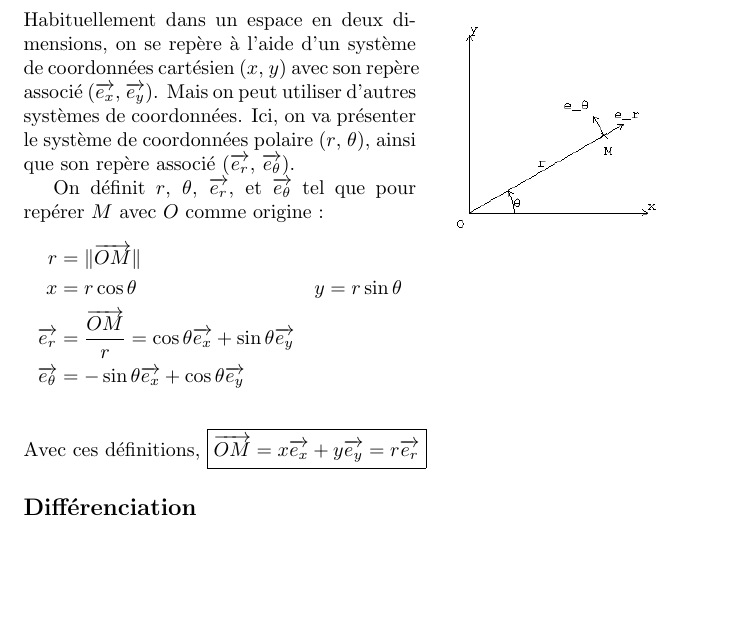
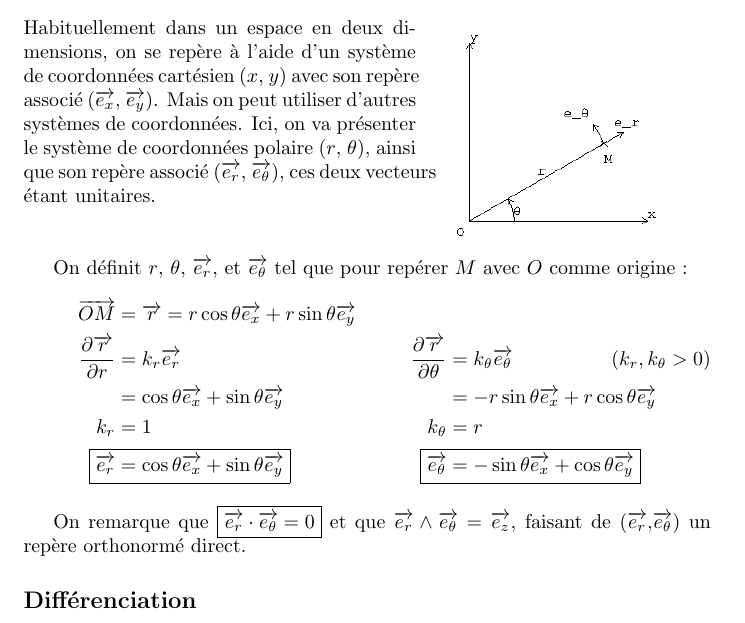
Before and after one commit to Gutenews/NOCa, a LaTeX document (computation/NOCa.tex): part of page 8 of 8, cut so that both start at the same text, the shorter picture padded with empty space. Compiled offline with pdfLaTeX.

Commit message:
réecriture de la sous-section de définition des coordonnées polaires

```diff
--- a/computation/NOCa.tex
+++ b/computation/NOCa.tex
@@ -3,6 +3,7 @@
 \usepackage{graphicx}
 \usepackage{wrapfig}
 \usepackage{amsmath}
+\usepackage{mathtools}
 
 \graphicspath{{figure/out/}}
 
@@ -175,23 +176,25 @@ Avec $p=a(1-e^2)$. Comme l'anomalie vraie et l'anomalie excentrique permettent t
 \clearpage
 \section*{Coordonnées Polaires}
 {
-\begin{wrapfigure}{r}{0.4\textwidth}
+\begin{wrapfigure}[9]{r}{0.4\textwidth}
 \includegraphics[width=0.9\linewidth]{A2_1.png}
 \end{wrapfigure}
 
 \subsection*{Présentation}
 
-Habituellement dans un espace en deux dimensions, on se repère à l'aide d'un système de coordonnées cartésien ($x$, $y$) avec son repère associé ($\overrightarrow{e_x}$, $\overrightarrow{e_y}$). Mais on peut utiliser d'autres systèmes de coordonnées. Ici, on va présenter le système de coordonnées polaire ($r$, $\theta$), ainsi que son repère associé ($\overrightarrow{e_r}$, $\overrightarrow{e_\theta}$).
+Habituellement dans un espace en deux dimensions, on se repère à l'aide d'un système de coordonnées cartésien ($x$, $y$) avec son repère associé ($\overrightarrow{e_x}$, $\overrightarrow{e_y}$). Mais on peut utiliser d'autres systèmes de coordonnées. Ici, on va présenter le système de coordonnées polaire ($r$, $\theta$), ainsi que son repère associé ($\overrightarrow{e_r}$, $\overrightarrow{e_\theta}$), ces deux vecteurs étant unitaires.\\\\
 
 On définit $r$, $\theta$, $\overrightarrow{e_r}$, et $\overrightarrow{e_\theta}$ tel que pour repérer $M$ avec $O$ comme origine :
-\begin{align*}
-r&=\|\overrightarrow{OM}\|\\
-x&=r\cos\theta &y&=r\sin\theta\\
-\overrightarrow{e_r}&=\frac{\overrightarrow{OM}}{r}=\cos\theta\overrightarrow{e_x}+\sin\theta\overrightarrow{e_y}\\
-\overrightarrow{e_\theta}&=-\sin\theta\overrightarrow{e_x}+\cos\theta\overrightarrow{e_y}
+}\begin{align*}
+\overrightarrow{OM}&=\overrightarrow r=r\cos\theta\overrightarrow{e_x}+r\sin\theta\overrightarrow{e_y}\\
+\frac{\partial\overrightarrow r}{\partial r}&=k_r\overrightarrow{e_r}&\frac{\partial\overrightarrow r}{\partial\theta}&=k_\theta\overrightarrow{e_\theta}\tag{$k_r,k_\theta>0$}\\
+&=\cos\theta\overrightarrow{e_x}+\sin\theta\overrightarrow{e_y}&&=-r\sin\theta\overrightarrow{e_x}+r\cos\theta\overrightarrow{e_y}\\
+k_r&=1&k_\theta&=r\\
+\Aboxed{\overrightarrow{e_r}&=\cos\theta\overrightarrow{e_x}+\sin\theta\overrightarrow{e_y}}&
+\Aboxed{\overrightarrow{e_\theta}&=-\sin\theta\overrightarrow{e_x}+\cos\theta\overrightarrow{e_y}}
 \end{align*}
-\\}
-Avec ces définitions, \boxed{\overrightarrow{OM}=x\overrightarrow{e_x}+y\overrightarrow{e_y}=r\overrightarrow{e_r}}
+
+On remarque que \boxed{\overrightarrow{e_r}\cdot\overrightarrow{e_\theta}=0} et que $\overrightarrow{e_r}\wedge\overrightarrow{e_\theta}=\overrightarrow{e_z}$, faisant de ($\overrightarrow{e_r}$,$\overrightarrow{e_\theta}$) un repère orthonormé direct.
 
 \subsection*{Différenciation}
 
```
Also changed, not shown: computation/NOCa.tex (6 more changed lines).
